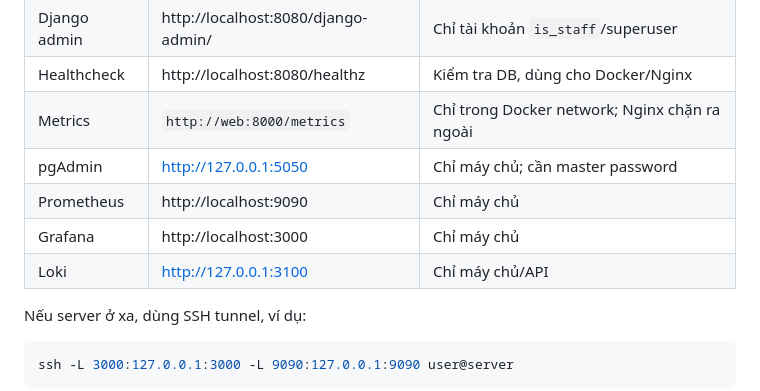
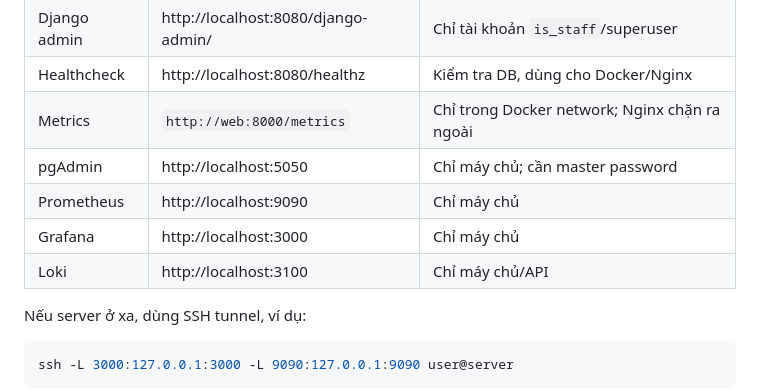
Before and after one commit to trkien412/eventhub, a Markdown page: README.md, the part around the change. GitHub-like rendering.

```diff
--- a/README.md
+++ b/README.md
@@ -317,10 +317,10 @@ DJANGO_CSRF_TRUSTED_ORIGINS=https://eventhub.example.com
 | Django admin | http://localhost:8080/django-admin/ | Chỉ tài khoản `is_staff`/superuser |
 | Healthcheck | http://localhost:8080/healthz | Kiểm tra DB, dùng cho Docker/Nginx |
 | Metrics | `http://web:8000/metrics` | Chỉ trong Docker network; Nginx chặn ra ngoài |
-| pgAdmin | http://127.0.0.1:5050 | Chỉ máy chủ; cần master password |
+| pgAdmin | http://localhost:5050 | Chỉ máy chủ; cần master password |
 | Prometheus | http://localhost:9090 | Chỉ máy chủ |
 | Grafana | http://localhost:3000 | Chỉ máy chủ |
-| Loki | http://127.0.0.1:3100 | Chỉ máy chủ/API |
+| Loki | http://localhost:3100 | Chỉ máy chủ/API |
 
 Nếu server ở xa, dùng SSH tunnel, ví dụ:
 
```
